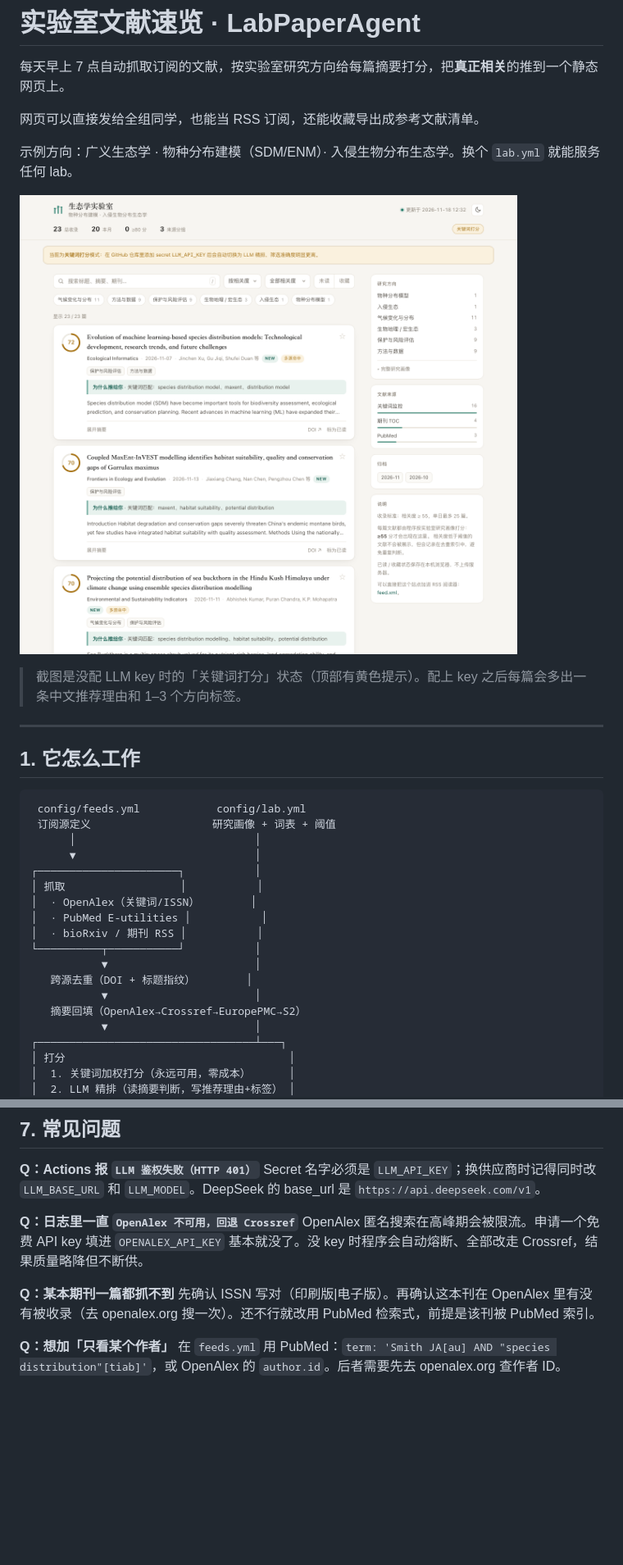
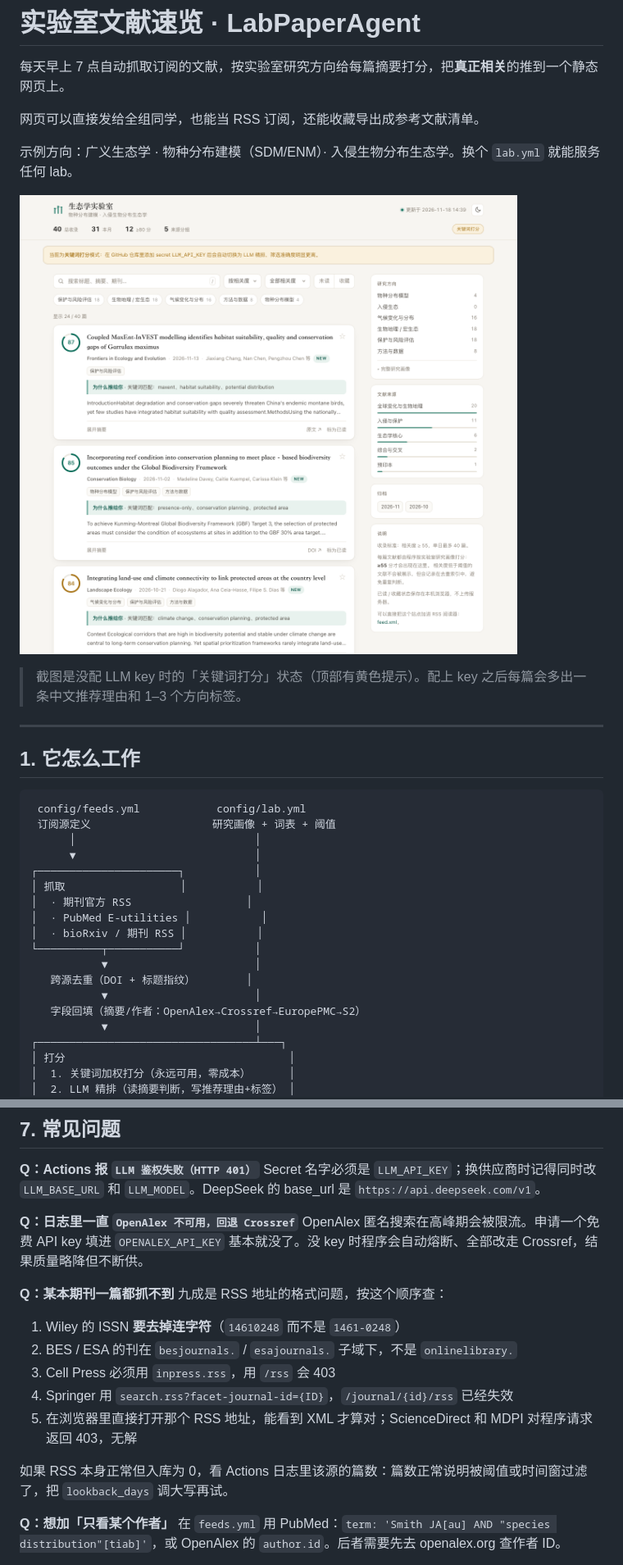
Before and after one commit to XingJH-1998/LabPaperAgent, a Markdown page: README.md, 2 parts joined by grey strips. Shown at 82% size. Drawn GitHub-style; pictures changed too: docs/assets/preview.png; blank space fills up the shorter version.

```diff
--- a/README.md
+++ b/README.md
@@ -21,14 +21,14 @@
       ▼                            │
 ┌──────────────────────┐           │
 │ 抓取                  │           │
-│  · OpenAlex（关键词/ISSN）        │
+│  · 期刊官方 RSS                  │
 │  · PubMed E-utilities │           │
 │  · bioRxiv / 期刊 RSS │           │
 └──────────┬───────────┘           │
            ▼                       │
    跨源去重（DOI + 标题指纹）        │
            ▼                       │
-   摘要回填（OpenAlex→Crossref→EuropePMC→S2）
+   字段回填（摘要/作者：OpenAlex→Crossref→EuropePMC→S2）
            ▼                       │
 ┌──────────────────────────────────┴───┐
 │ 打分                                   │
@@ -261,7 +263,14 @@ Secret 名字必须是 `LLM_API_KEY`；换供应商时记得同时改 `LLM_BASE_
 OpenAlex 匿名搜索在高峰期会被限流。申请一个免费 API key 填进 `OPENALEX_API_KEY` 基本就没了。没 key 时程序会自动熔断、全部改走 Crossref，结果质量略降但不断供。
 
 **Q：某本期刊一篇都抓不到**
-先确认 ISSN 写对（印刷版|电子版）。再确认这本刊在 OpenAlex 里有没有被收录（去 openalex.org 搜一次）。还不行就改用 PubMed 检索式，前提是该刊被 PubMed 索引。
+九成是 RSS 地址的格式问题，按这个顺序查：
+1. Wiley 的 ISSN **要去掉连字符**（`14610248` 而不是 `1461-0248`）
+2. BES / ESA 的刊在 `besjournals.` / `esajournals.` 子域下，不是 `onlinelibrary.`
+3. Cell Press 必须用 `inpress.rss`，用 `/rss` 会 403
+4. Springer 用 `search.rss?facet-journal-id={ID}`，`/journal/{id}/rss` 已经失效
+5. 在浏览器里直接打开那个 RSS 地址，能看到 XML 才算对；ScienceDirect 和 MDPI 对程序请求返回 403，无解
+
+如果 RSS 本身正常但入库为 0，看 Actions 日志里该源的篇数：篇数正常说明被阈值或时间窗过滤了，把 `lookback_days` 调大写再试。
 
 **Q：想加「只看某个作者」**
 在 `feeds.yml` 用 PubMed：`term: 'Smith JA[au] AND "species distribution"[tiab]'`，或 OpenAlex 的 `author.id`。后者需要先去 openalex.org 查作者 ID。
```
Also changed, not shown: other parts of README.md (+52 -50 lines), 13 other files.
